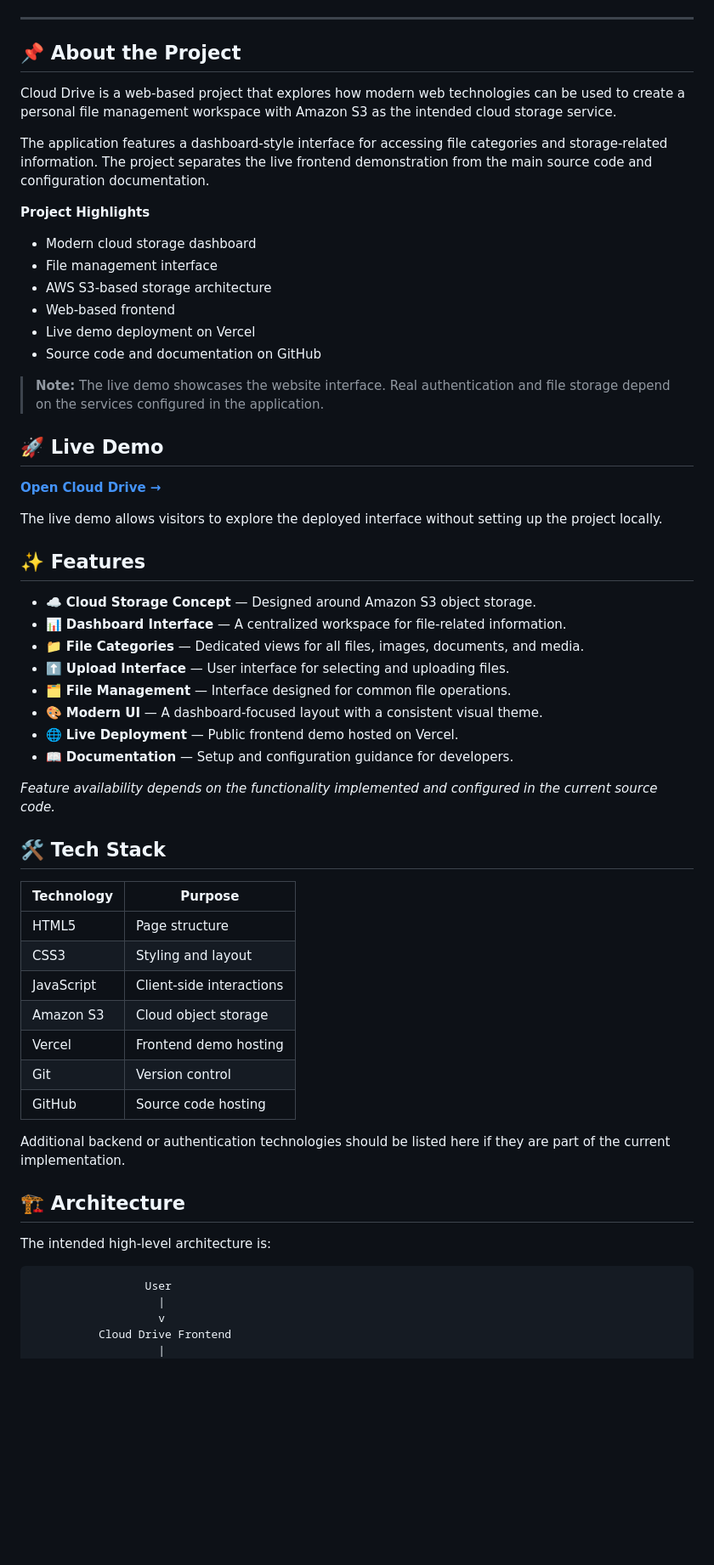
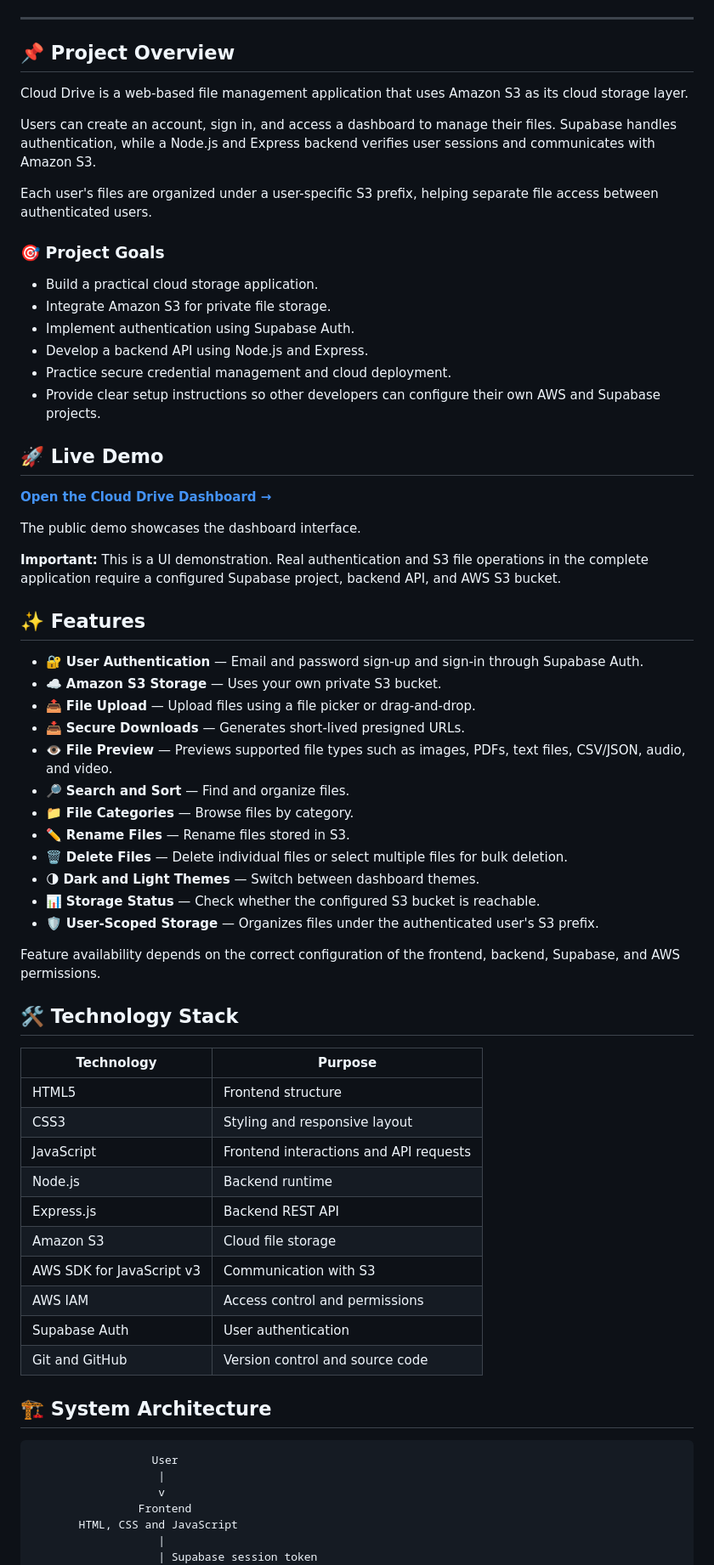
Before and after one commit to aryansingh055/Cloud-drive-aws-s3, a Markdown page: README.md, the part around one of its changes. Shown at 85% size. Rendered like a GitHub page; blank space fills up the shorter version.

````diff
--- a/README.md
+++ b/README.md
@@ -14,63 +16,71 @@ A modern personal cloud storage project designed to provide a simple and intuiti
 
 ---
 
-## 📌 About the Project
+## 📌 Project Overview
 
-Cloud Drive is a web-based project that explores how modern web technologies can be used to create a personal file management workspace with Amazon S3 as the intended cloud storage service.
+Cloud Drive is a web-based file management application that uses Amazon S3 as its cloud storage layer.
 
-The application features a dashboard-style interface for accessing file categories and storage-related information. The project separates the live frontend demonstration from the main source code and configuration documentation.
+Users can create an account, sign in, and access a dashboard to manage their files. Supabase handles authentication, while a Node.js and Express backend verifies user sessions and communicates with Amazon S3.
 
-**Project Highlights**
-- Modern cloud storage dashboard
-- File management interface
-- AWS S3-based storage architecture
-- Web-based frontend
-- Live demo deployment on Vercel
-- Source code and documentation on GitHub
+Each user's files are organized under a user-specific S3 prefix, helping separate file access between authenticated users.
 
-> **Note:** The live demo showcases the website interface. Real authentication and file storage depend on the services configured in the application.
+### 🎯 Project Goals
+
+- Build a practical cloud storage application.
+- Integrate Amazon S3 for private file storage.
+- Implement authentication using Supabase Auth.
+- Develop a backend API using Node.js and Express.
+- Practice secure credential management and cloud deployment.
+- Provide clear setup instructions so other developers can configure their own AWS and Supabase projects.
 
 ## 🚀 Live Demo
 
-**[Open Cloud Drive →](https://cloud-drive-s3.vercel.app)**
+**[Open the Cloud Drive Dashboard →](https://cloud-drive-s3.vercel.app)**
 
-The live demo allows visitors to explore the deployed interface without setting up the project locally.
+The public demo showcases the dashboard interface.
+
+**Important:** This is a UI demonstration. Real authentication and S3 file operations in the complete application require a configured Supabase project, backend API, and AWS S3 bucket.
 
 ## ✨ Features
 
-- ☁️ **Cloud Storage Concept** — Designed around Amazon S3 object storage.
-- 📊 **Dashboard Interface** — A centralized workspace for file-related information.
-- 📁 **File Categories** — Dedicated views for all files, images, documents, and media.
-- ⬆️ **Upload Interface** — User interface for selecting and uploading files.
-- 🗂️ **File Management** — Interface designed for common file operations.
-- 🎨 **Modern UI** — A dashboard-focused layout with a consistent visual theme.
-- 🌐 **Live Deployment** — Public frontend demo hosted on Vercel.
-- 📖 **Documentation** — Setup and configuration guidance for developers.
+- 🔐 **User Authentication** — Email and password sign-up and sign-in through Supabase Auth.
+- ☁️ **Amazon S3 Storage** — Uses your own private S3 bucket.
+- 📤 **File Upload** — Upload files using a file picker or drag-and-drop.
+- 📥 **Secure Downloads** — Generates short-lived presigned URLs.
+- 👁️ **File Preview** — Previews supported file types such as images, PDFs, text files, CSV/JSON, audio, and video.
+- 🔎 **Search and Sort** — Find and organize files.
+- 📁 **File Categories** — Browse files by category.
+- ✏️ **Rename Files** — Rename files stored in S3.
+- 🗑️ **Delete Files** — Delete individual files or select multiple files for bulk deletion.
+- 🌗 **Dark and Light Themes** — Switch between dashboard themes.
+- 📊 **Storage Status** — Check whether the configured S3 bucket is reachable.
+- 🛡️ **User-Scoped Storage** — Organizes files under the authenticated user's S3 prefix.
 
-*Feature availability depends on the functionality implemented and configured in the current source code.*
+Feature availability depends on the correct configuration of the frontend, backend, Supabase, and AWS permissions.
 
-## 🛠️ Tech Stack
+## 🛠️ Technology Stack
 
 | Technology | Purpose |
 |---|---|
-| HTML5 | Page structure |
-| CSS3 | Styling and layout |
-| JavaScript | Client-side interactions |
-| Amazon S3 | Cloud object storage |
-| Vercel | Frontend demo hosting |
-| Git | Version control |
-| GitHub | Source code hosting |
+| HTML5 | Frontend structure |
+| CSS3 | Styling and responsive layout |
+| JavaScript | Frontend interactions and API requests |
+| Node.js | Backend runtime |
+| Express.js | Backend REST API |
+| Amazon S3 | Cloud file storage |
+| AWS SDK for JavaScript v3 | Communication with S3 |
+| AWS IAM | Access control and permissions |
+| Supabase Auth | User authentication |
+| Git and GitHub | Version control and source code |
 
-Additional backend or authentication technologies should be listed here if they are part of the current implementation.
-
-## 🏗️ Architecture
-
-The intended high-level architecture is:
+## 🏗️ System Architecture
 
 ```text
-                 User
+                  User
                    |
                    v
-          Cloud Drive Frontend
+                Frontend
+       HTML, CSS and JavaScript
                    |
+                   | Supabase session token
                    v
````
Also changed, not shown: other parts of README.md (+219 -107 lines).
